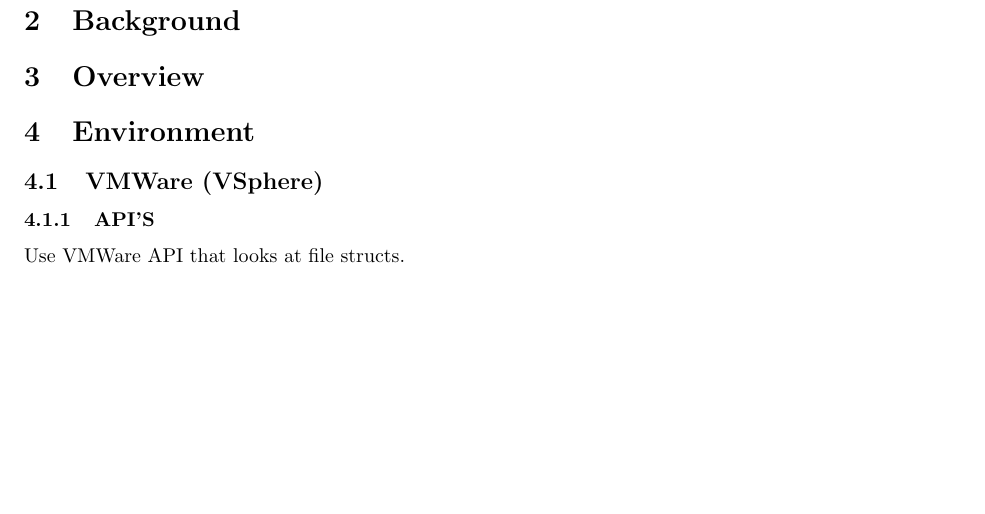
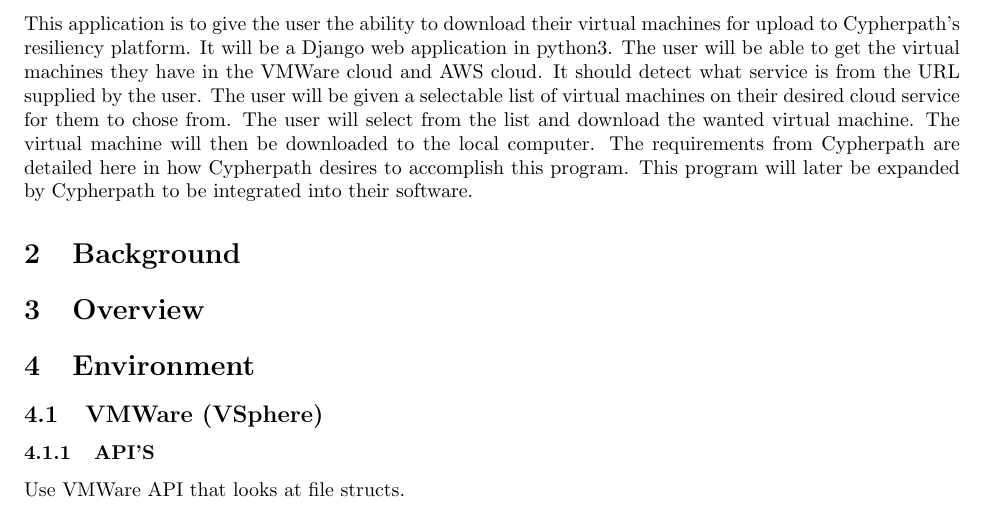
Before and after one commit to Captain-Cybeard/Capstone_Project, a LaTeX document (Docs/ReqSpec/reqspec.tex): part of page 4 of 5, cut at the place of the change, the shorter picture padded with empty space. Compiled offline with pdfLaTeX.

Commit message:
Added the introduction

```diff
--- a/Docs/ReqSpec/reqspec.tex
+++ b/Docs/ReqSpec/reqspec.tex
@@ -34,6 +34,8 @@
 
     \pagenumbering{arabic}
     \section{Introduction}
+    This application is to give the user the ability to download their virtual machines for upload to Cypherpath’s resiliency platform. It will be a Django web application in python3. The user will be able to get the virtual machines they have in the VMWare cloud and AWS cloud. It should detect what service is from the URL supplied by the user. The user will be given a selectable list of virtual machines on their desired cloud service for them to chose from. The user will select from the list and download the wanted virtual machine. The virtual machine will then be downloaded to the local computer.
+    The requirements from Cypherpath are detailed here in how Cypherpath desires to accomplish this program. This program will later be expanded by Cypherpath to be integrated into their software.
 
     \section{Background}
 
```
